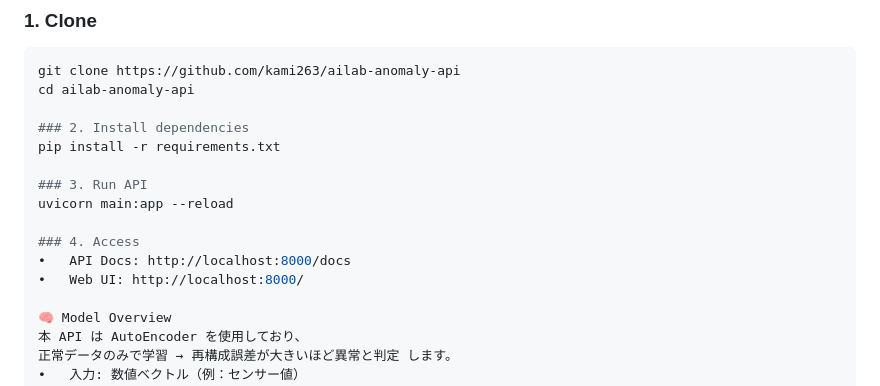
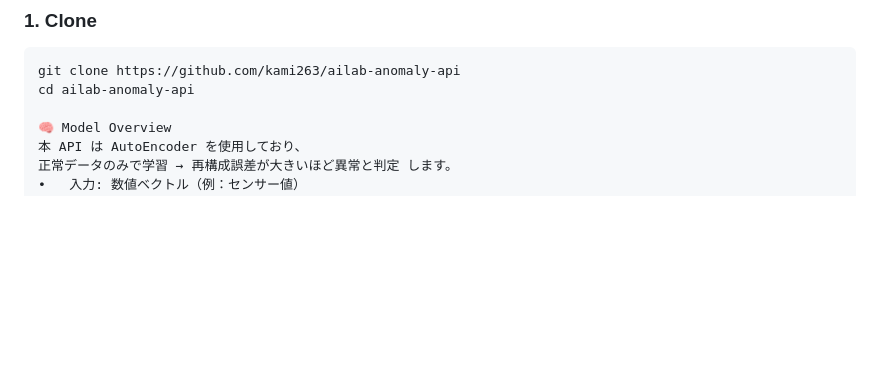
Before and after one commit to kami263/ailab-anomaly-api, a Markdown page: README.md, the part around the change. GitHub-like rendering; blank space fills up the shorter version.

````diff
--- a/README.md
+++ b/README.md
@@ -26,16 +26,6 @@ FastAPI + PyTorch で構築され、REST API として簡単に統合できま
 ```bash
 git clone https://github.com/kami263/ailab-anomaly-api
 cd ailab-anomaly-api
-
-### 2. Install dependencies
-pip install -r requirements.txt
-
-### 3. Run API
-uvicorn main:app --reload
-
-### 4. Access
-• 	API Docs: http://localhost:8000/docs
-• 	Web UI: http://localhost:8000/
 
 🧠 Model Overview
 本 API は AutoEncoder を使用しており、
````
